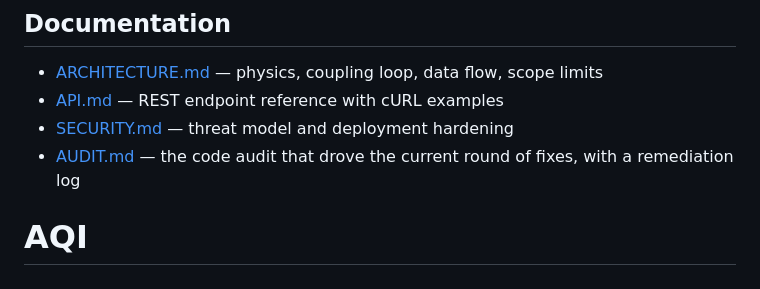
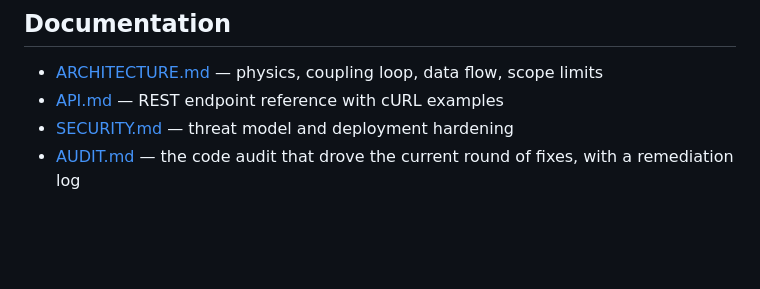
Before and after one commit to TECHTITANS07X/AIRLENS, a Markdown page: README.md, the part around the change. GitHub-like rendering; blank space fills up the shorter version.

Commit message:
docs: remove dangling AQI heading left at the end of README
An empty "# AQI" heading sat after the Documentation section with no
content beneath it; GitHub rendered it as a lone title followed by
nothing, making the page look truncated. AQI methodology remains
documented in ARCHITECTURE.md.

🤖

```diff
--- a/README.md
+++ b/README.md
@@ -189,5 +189,3 @@ correct answer to "what is your MAE?" is "we haven't measured it."
 - [API.md](API.md) — REST endpoint reference with cURL examples
 - [SECURITY.md](SECURITY.md) — threat model and deployment hardening
 - [AUDIT.md](AUDIT.md) — the code audit that drove the current round of fixes, with a remediation log
-
-# AQI
```
